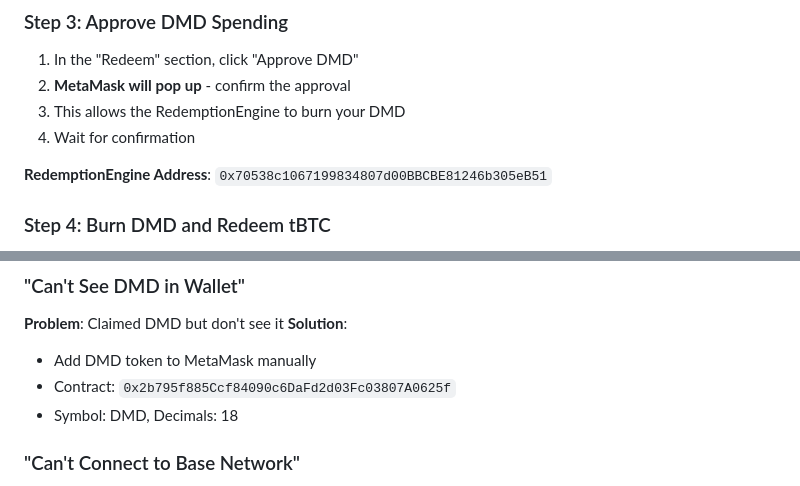
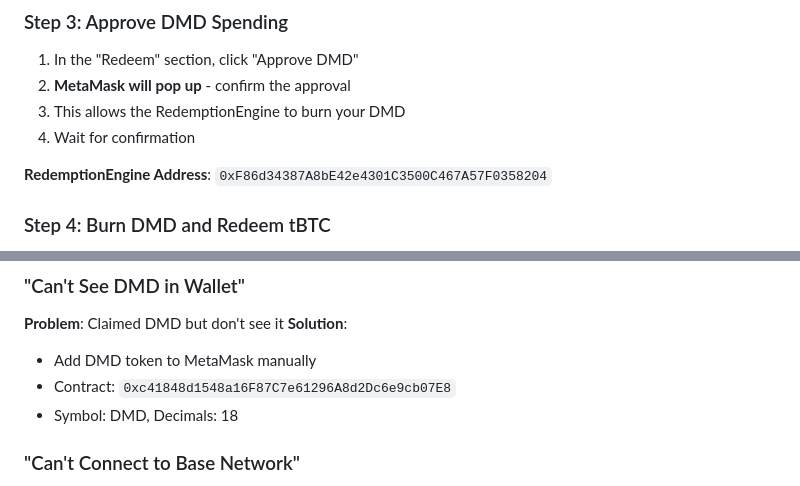
Before and after one commit to dedrxyz-DMD/dmd-protocol-1.8.8, a Markdown page: User Guide.md, 2 parts joined by grey strips. Rendered like a GitHub page.

```diff
--- a/User Guide.md
+++ b/User Guide.md
@@ -253,7 +253,7 @@ Before redeeming:
 3. This allows the RedemptionEngine to burn your DMD
 4. Wait for confirmation
 
-**RedemptionEngine Address**: `0x70538c1067199834807d00BBCBE81246b305eB51`
+**RedemptionEngine Address**: `0xF86d34387A8bE42e4301C3500C467A57F0358204`
 
 ### Step 4: Burn DMD and Redeem tBTC
 
@@ -512,7 +512,7 @@ Ask yourself:
 **Problem**: Claimed DMD but don't see it
 **Solution**:
 - Add DMD token to MetaMask manually
-- Contract: `0x2b795f885Ccf84090c6DaFd2d03Fc03807A0625f`
+- Contract: `0xc41848d1548a16F87C7e61296A8d2Dc6e9cb07E8`
 - Symbol: DMD, Decimals: 18
 
 ### "Can't Connect to Base Network"
```
Also changed, not shown: other parts of User Guide.md (+7 -7 lines).
